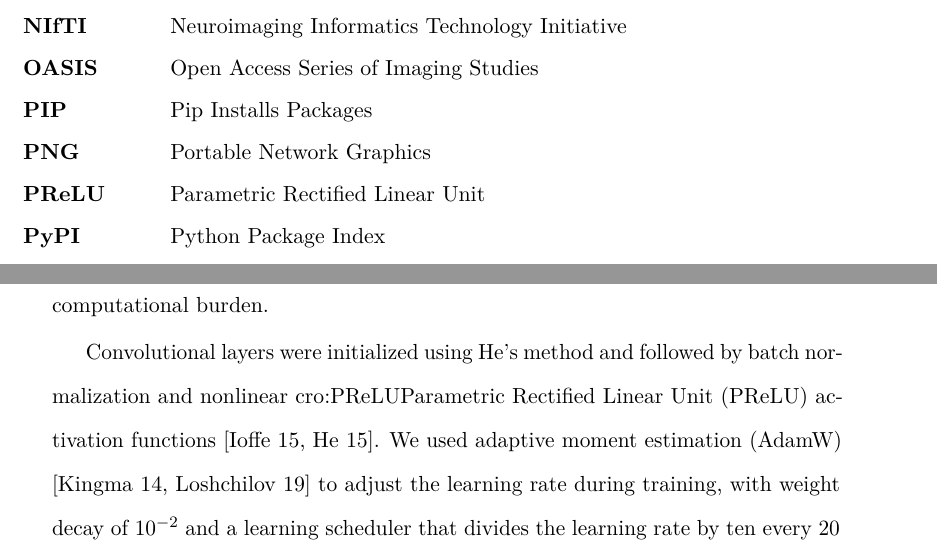
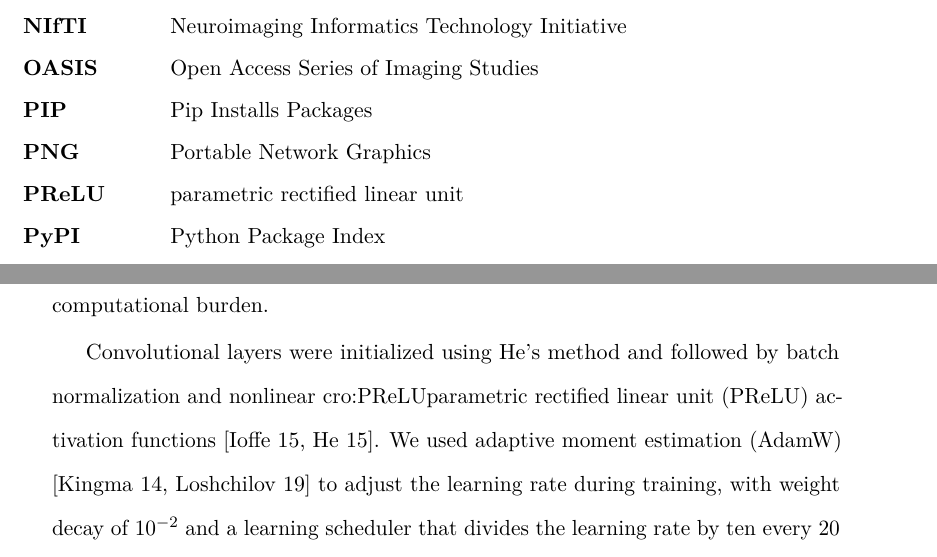
Before and after one commit to fepegar/phd-thesis, a LaTeX thesis (root.tex, which reads tex/acronyms.tex): two parts of pages 18 and 41 of 98, joined at a grey line, cut so that both start at the same text. Compiled offline with pdfLaTeX.

Commit message:
Fix acronyms

```diff
--- a/tex/acronyms.tex
+++ b/tex/acronyms.tex
@@ -58,7 +58,7 @@
   \acro{PGES}{postictal generalized \ac{eeg} suppression}
   \acro{PIP}{Pip Installs Packages}
   \acro{PNG}{Portable Network Graphics}
-  \acro{PReLU}{Parametric Rectified Linear Unit}
+  \acro{PReLU}{parametric rectified linear unit}
   \acro{PyPI}{Python Package Index}
   \acro{RC}{resection cavity}
   \acrodefplural{RC}{resection cavities}
```
Also changed, not shown: tex/acronyms.tex (2 more changed lines).
